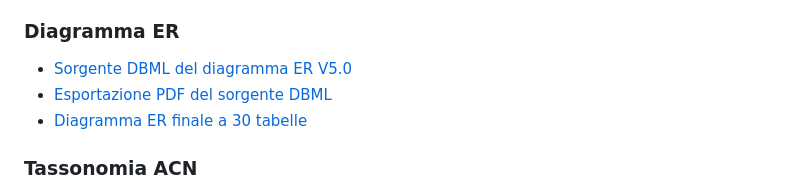
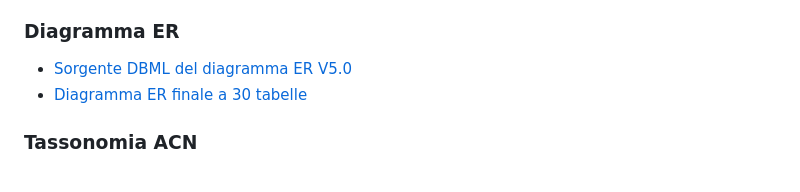
Before and after one commit to gianlucalucarelli-ux/PW-19-L31-NIS2-Asset-Inventory-Manager, a Markdown page: README.md, the part around the change. Drawn GitHub-style.

```diff
--- a/README.md
+++ b/README.md
@@ -228,7 +228,6 @@ Le diagnostiche `X1–X17` accompagnano la pipeline e documentano lo stato del d
 ### Diagramma ER
 
 - [Sorgente DBML del diagramma ER V5.0](docs/Diagramma_ER_V5.0_30_tabelle.dbml)
-- [Esportazione PDF del sorgente DBML](docs/Diagramma_ER_V5.0_30_tabelle.dbml.pdf)
 - [Diagramma ER finale a 30 tabelle](docs/Diagramma_ER_V5.0_30_tabelle.pdf)
 
 ### Tassonomia ACN
```
